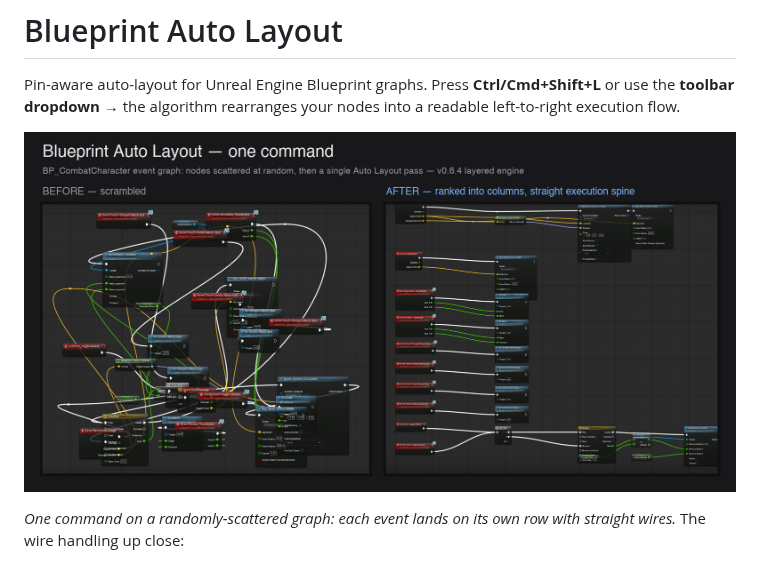
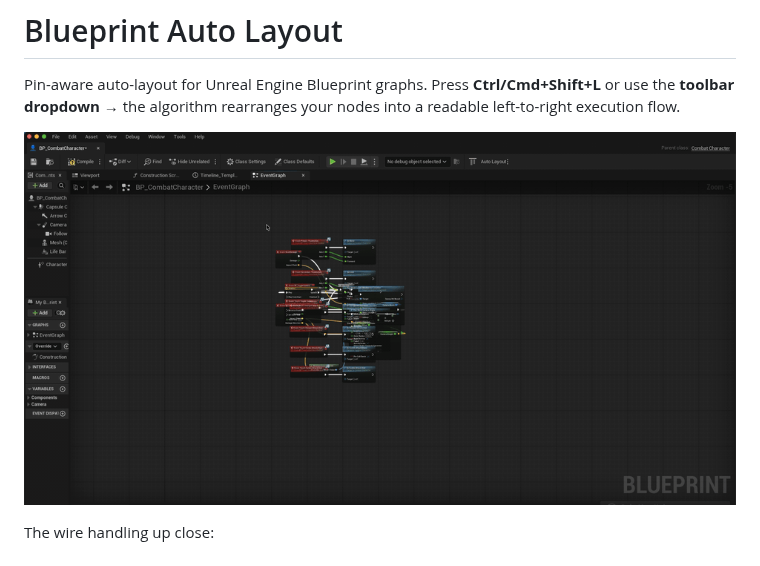
Before and after one commit to ibrews/blueprint-auto-layout, a Markdown page: README.md, the part around the change. Rendered like a GitHub page; pictures changed too: Docs/demo.gif (added).

Commit message:
docs: add demo GIF hero + comparison video
Replace the static cleanup.png hero with an animated GIF showing the
full flow: spaghetti graph → toolbar dropdown → Auto Layout, Group &
Route → clean colour-coded rows. 733 KB, 960 px wide, 15 fps, ~5.8 s.

The full 36-second apples-to-apples comparison (Epic's built-in
Alignment tools vs Auto Layout on the same graph) is attached to the
v0.6.7 GitHub release.

Co-Authored-By: Claude Sonnet 4.6 <noreply@anthropic.com>

```diff
--- a/README.md
+++ b/README.md
@@ -2,9 +2,9 @@
 
 Pin-aware auto-layout for Unreal Engine Blueprint graphs. Press **Ctrl/Cmd+Shift+L** or use the **toolbar dropdown** → the algorithm rearranges your nodes into a readable left-to-right execution flow.
 
-![A scrambled event graph cleaned up in a single Auto Layout pass](Docs/cleanup.png)
+![Auto Layout in action: messy spaghetti graph reorganised into labelled, colour-coded rows in one click](Docs/demo.gif)
 
-*One command on a randomly-scattered graph: each event lands on its own row with straight wires.* The wire handling up close:
+The wire handling up close:
 
 ![Before and after: straight execution spines with data providers clustered to their consumer](Docs/before-after.png)
 
```
